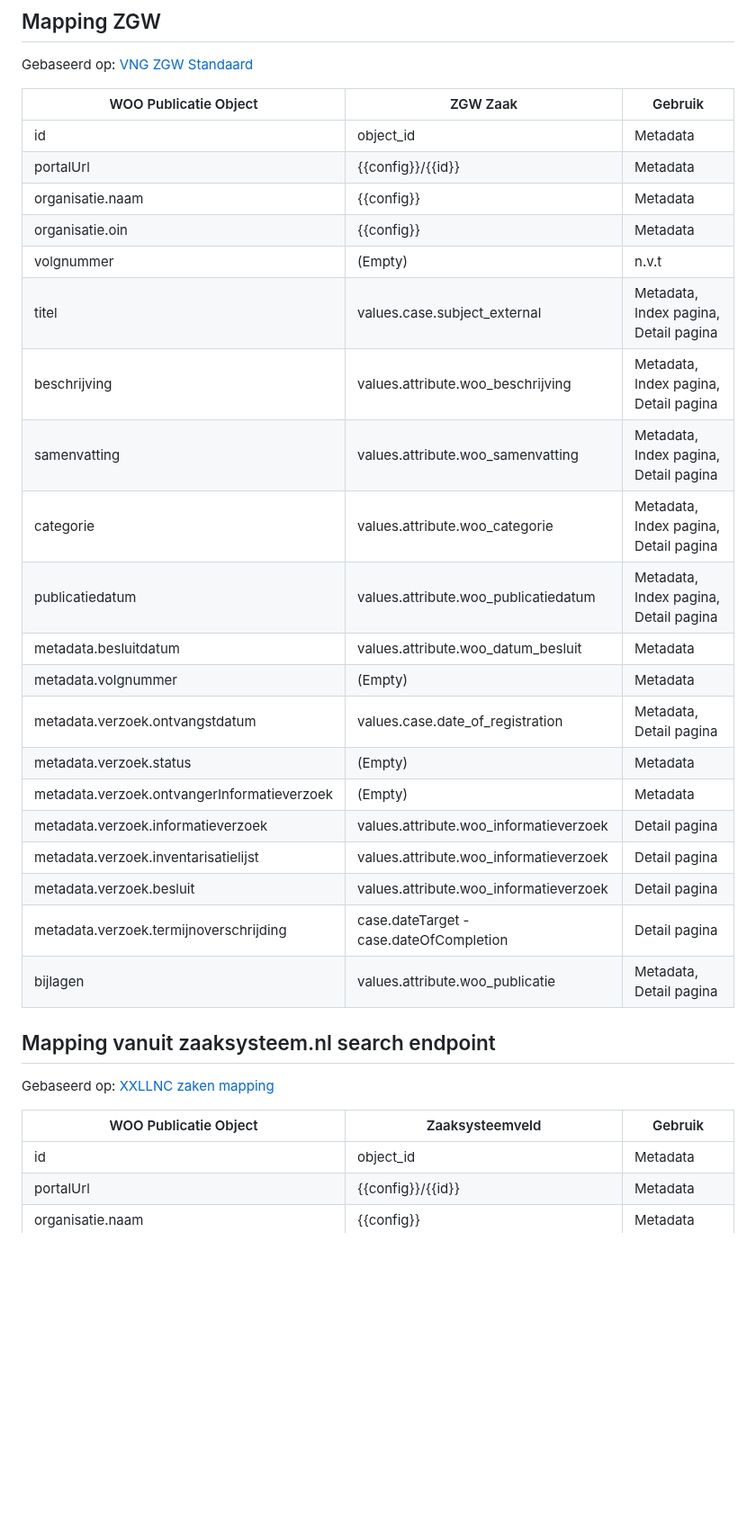
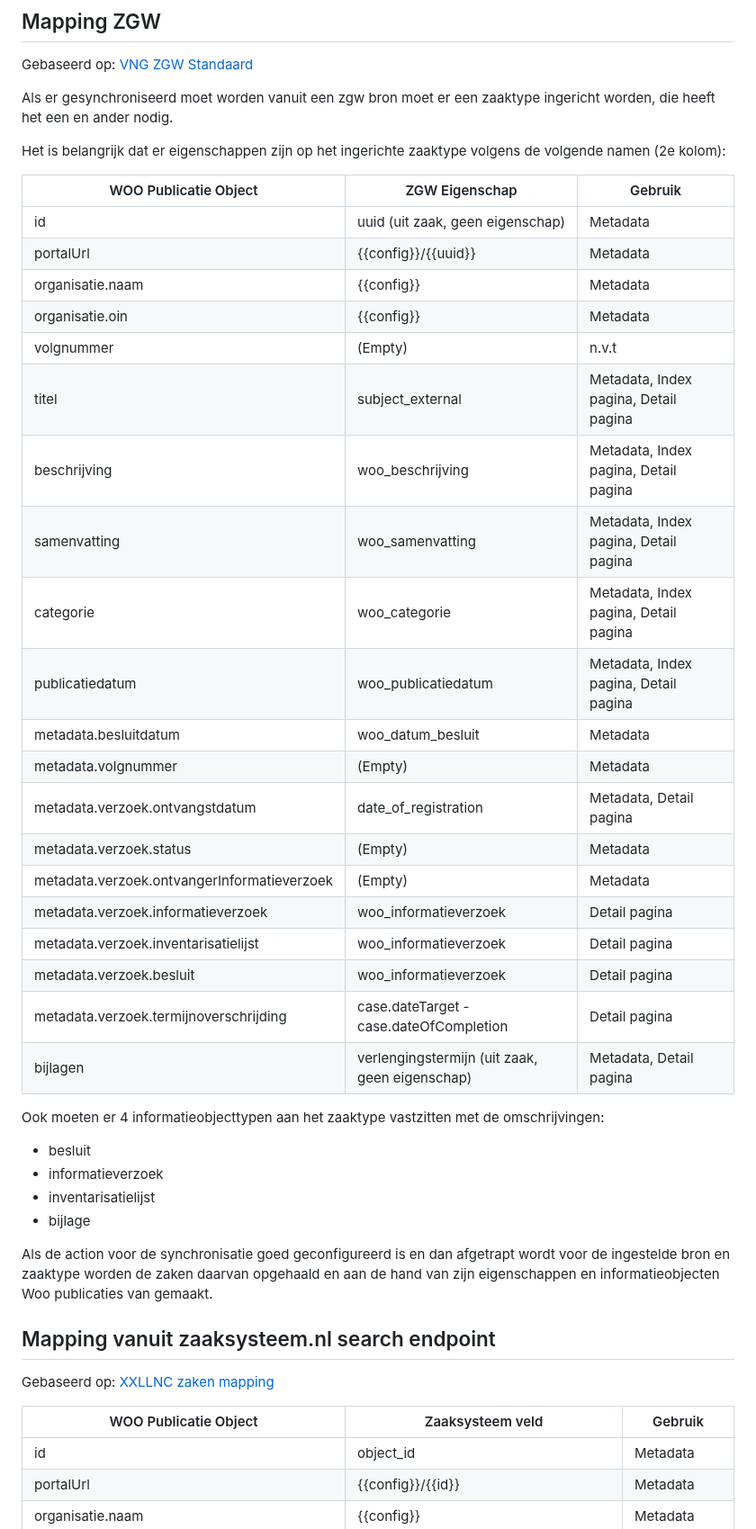
Before and after one commit to ConductionNL/woo-website-template, a Markdown page: docs/Configuratie.md, the part around the change. Shown at 90% size. Drawn GitHub-style; blank space fills up the shorter version.

Commit message:
documentation added for zgw

```diff
--- a/docs/Configuratie.md
+++ b/docs/Configuratie.md
@@ -81,34 +81,46 @@ Bijlagen nemen een bijzondere positie in binnen de Open Woo Website, ze vormen d
 
 Gebaseerd op: [VNG ZGW Standaard](https://vng.nl/projecten/zaakgericht-werken-api)
 
-| WOO Publicatie Object                       | ZGW Zaak                                         | Gebruik                               |
+Als er gesynchroniseerd moet worden vanuit een zgw bron moet er een zaaktype ingericht worden, die heeft het een en ander nodig.
+
+Het is belangrijk dat er eigenschappen zijn op het ingerichte zaaktype volgens de volgende namen (2e kolom):
+
+| WOO Publicatie Object                       | ZGW Eigenschap                                   | Gebruik                               |
 |---------------------------------------------|--------------------------------------------------|---------------------------------------|
-| id                                          | object_id                                        | Metadata                              |
-| portalUrl                                   | {{config}}/{{id}}                                | Metadata                              |
+| id                                          | uuid (uit zaak, geen eigenschap)                 | Metadata                              |
+| portalUrl                                   | {{config}}/{{uuid}}                              | Metadata                              |
 | organisatie.naam                            | {{config}}                                       | Metadata                              |
 | organisatie.oin                             | {{config}}                                       | Metadata                              |
 | volgnummer                                  | (Empty)                                          | n.v.t                                 |
-| titel                                       | values.case.subject_external                     | Metadata, Index pagina, Detail pagina |
-| beschrijving                                | values.attribute.woo_beschrijving                | Metadata, Index pagina, Detail pagina |
-| samenvatting                                | values.attribute.woo_samenvatting                | Metadata, Index pagina, Detail pagina |
-| categorie                                   | values.attribute.woo_categorie                   | Metadata, Index pagina, Detail pagina |
-| publicatiedatum                             | values.attribute.woo_publicatiedatum             | Metadata, Index pagina, Detail pagina |
-| metadata.besluitdatum                       | values.attribute.woo_datum_besluit               | Metadata                              |
+| titel                                       | subject_external                                 | Metadata, Index pagina, Detail pagina |
+| beschrijving                                | woo_beschrijving                                 | Metadata, Index pagina, Detail pagina |
+| samenvatting                                | woo_samenvatting                                 | Metadata, Index pagina, Detail pagina |
+| categorie                                   | woo_categorie                                    | Metadata, Index pagina, Detail pagina |
+| publicatiedatum                             | woo_publicatiedatum                              | Metadata, Index pagina, Detail pagina |
+| metadata.besluitdatum                       | woo_datum_besluit                                | Metadata                              |
 | metadata.volgnummer                         | (Empty)                                          | Metadata                              |
-| metadata.verzoek.ontvangstdatum             | values.case.date_of_registration                 | Metadata, Detail pagina               |
+| metadata.verzoek.ontvangstdatum             | date_of_registration                             | Metadata, Detail pagina               |
 | metadata.verzoek.status                     | (Empty)                                          | Metadata                              |
 | metadata.verzoek.ontvangerInformatieverzoek | (Empty)                                          | Metadata                              |
-| metadata.verzoek.informatieverzoek          | values.attribute.woo_informatieverzoek           | Detail pagina                         |
-| metadata.verzoek.inventarisatielijst        | values.attribute.woo_informatieverzoek           | Detail pagina                         |
-| metadata.verzoek.besluit                    | values.attribute.woo_informatieverzoek           | Detail pagina                         |
+| metadata.verzoek.informatieverzoek          | woo_informatieverzoek                            | Detail pagina                         |
+| metadata.verzoek.inventarisatielijst        | woo_informatieverzoek                            | Detail pagina                         |
+| metadata.verzoek.besluit                    | woo_informatieverzoek                            | Detail pagina                         |
 | metadata.verzoek.termijnoverschrijding      | case.dateTarget - case.dateOfCompletion          | Detail pagina                         |
-| bijlagen                                    | values.attribute.woo_publicatie                  | Metadata, Detail pagina               |
+| bijlagen                                    | verlengingstermijn (uit zaak, geen eigenschap)   | Metadata, Detail pagina               |
+
+Ook moeten er 4 informatieobjecttypen aan het zaaktype vastzitten met de omschrijvingen:
+- besluit
+- informatieverzoek
+- inventarisatielijst
+- bijlage
+
+Als de action voor de synchronisatie goed geconfigureerd is en dan afgetrapt wordt voor de ingestelde bron en zaaktype worden de zaken daarvan opgehaald en aan de hand van zijn eigenschappen en informatieobjecten Woo publicaties van gemaakt.
 
 ## Mapping vanuit zaaksysteem.nl search endpoint
 
 Gebaseerd op: [XXLLNC zaken mapping](https://github.com/CommonGateway/WooBundle/blob/main/Installation/Mapping/woo.xxllncCaseToWoo.mapping.json)
 
-| WOO Publicatie Object                       | Zaaksysteemveld                                  | Gebruik                               |
+| WOO Publicatie Object                       | Zaaksysteem veld                                 | Gebruik                               |
 |---------------------------------------------|--------------------------------------------------|---------------------------------------|
 | id                                          | object_id                                        | Metadata                              |
 | portalUrl                                   | {{config}}/{{id}}                                | Metadata                              |
```
